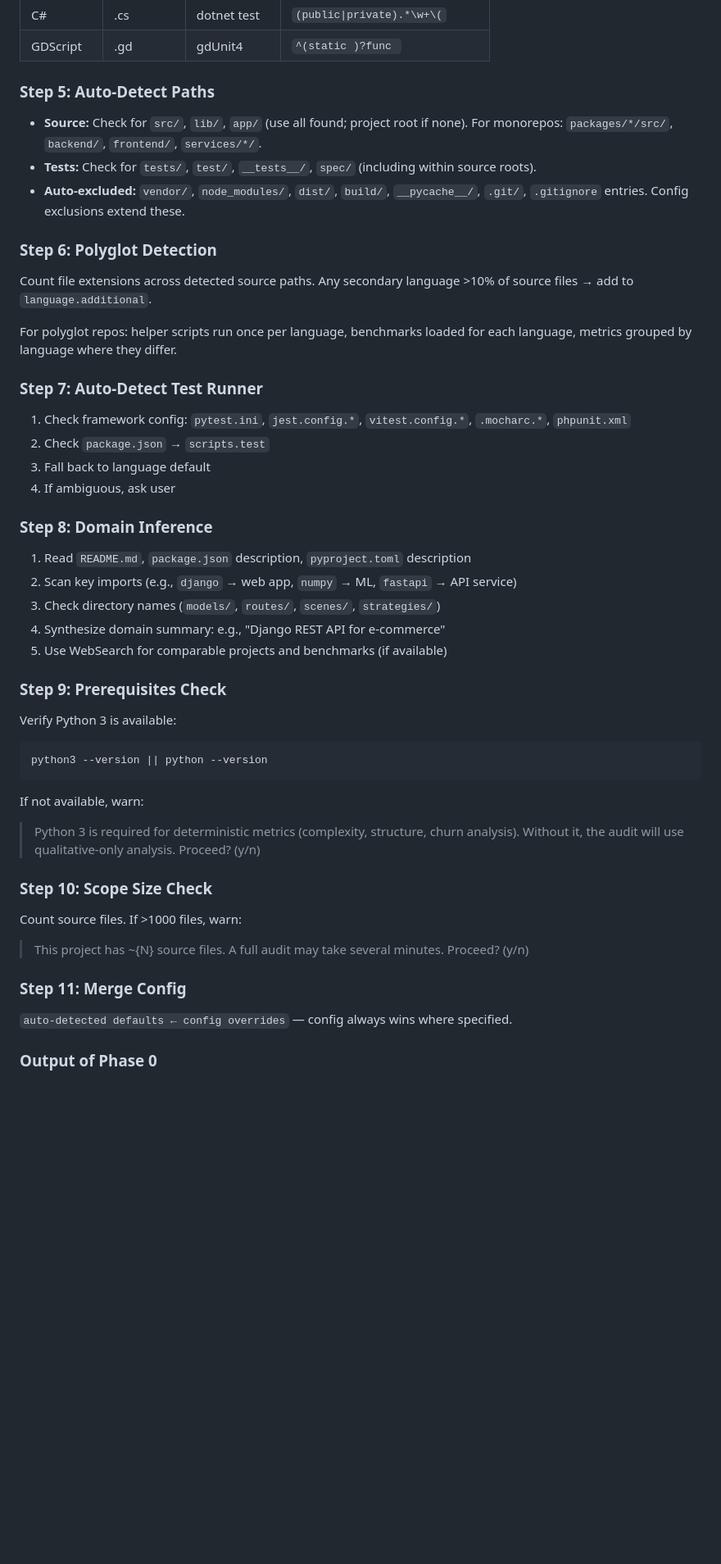
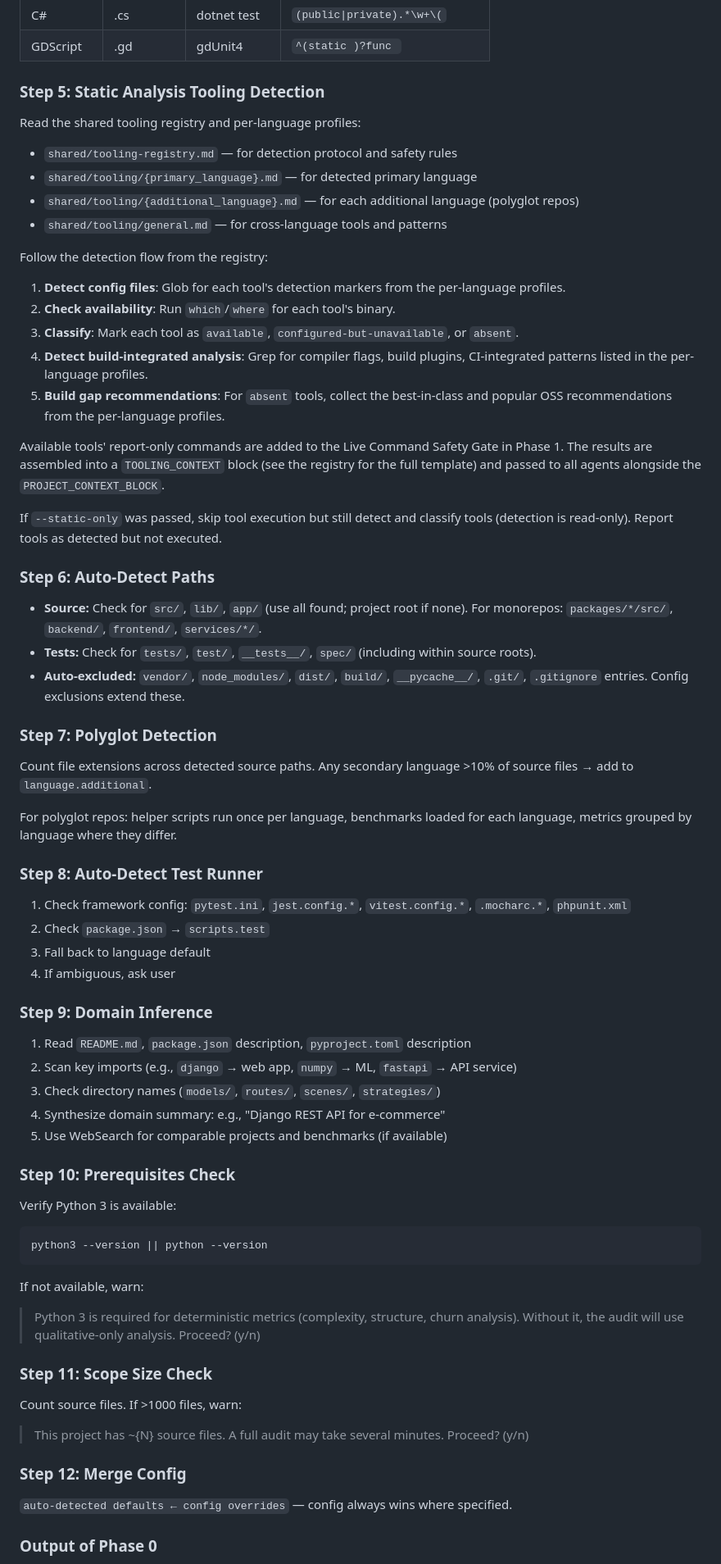
Before and after one commit to joesys/joesys-skills, a Markdown page: skills/codebase-audit/SKILL.md, the part around one of its changes. Shown at 82% size. Rendered like a GitHub page; blank space fills up the shorter version.

```diff
--- a/skills/codebase-audit/SKILL.md
+++ b/skills/codebase-audit/SKILL.md
@@ -120,26 +120,46 @@ Apply per-language defaults for patterns, test runner, and file extension. These
 | C# | .cs | dotnet test | `(public\|private).*\w+\(` |
 | GDScript | .gd | gdUnit4 | `^(static )?func ` |
 
-### Step 5: Auto-Detect Paths
+### Step 5: Static Analysis Tooling Detection
+
+Read the shared tooling registry and per-language profiles:
+- `shared/tooling-registry.md` — for detection protocol and safety rules
+- `shared/tooling/{primary_language}.md` — for detected primary language
+- `shared/tooling/{additional_language}.md` — for each additional language (polyglot repos)
+- `shared/tooling/general.md` — for cross-language tools and patterns
+
+Follow the detection flow from the registry:
+
+1. **Detect config files**: Glob for each tool's detection markers from the per-language profiles.
+2. **Check availability**: Run `which`/`where` for each tool's binary.
+3. **Classify**: Mark each tool as `available`, `configured-but-unavailable`, or `absent`.
+4. **Detect build-integrated analysis**: Grep for compiler flags, build plugins, CI-integrated patterns listed in the per-language profiles.
+5. **Build gap recommendations**: For `absent` tools, collect the best-in-class and popular OSS recommendations from the per-language profiles.
+
+Available tools' report-only commands are added to the Live Command Safety Gate in Phase 1. The results are assembled into a `TOOLING_CONTEXT` block (see the registry for the full template) and passed to all agents alongside the `PROJECT_CONTEXT_BLOCK`.
+
+If `--static-only` was passed, skip tool execution but still detect and classify tools (detection is read-only). Report tools as detected but not executed.
+
+### Step 6: Auto-Detect Paths
 
 - **Source:** Check for `src/`, `lib/`, `app/` (use all found; project root if none). For monorepos: `packages/*/src/`, `backend/`, `frontend/`, `services/*/`.
 - **Tests:** Check for `tests/`, `test/`, `__tests__/`, `spec/` (including within source roots).
 - **Auto-excluded:** `vendor/`, `node_modules/`, `dist/`, `build/`, `__pycache__/`, `.git/`, `.gitignore` entries. Config exclusions extend these.
 
-### Step 6: Polyglot Detection
+### Step 7: Polyglot Detection
 
 Count file extensions across detected source paths. Any secondary language >10% of source files → add to `language.additional`.
 
 For polyglot repos: helper scripts run once per language, benchmarks loaded for each language, metrics grouped by language where they differ.
 
-### Step 7: Auto-Detect Test Runner
+### Step 8: Auto-Detect Test Runner
 
 1. Check framework config: `pytest.ini`, `jest.config.*`, `vitest.config.*`, `.mocharc.*`, `phpunit.xml`
 2. Check `package.json` → `scripts.test`
 3. Fall back to language default
 4. If ambiguous, ask user
 
-### Step 8: Domain Inference
+### Step 9: Domain Inference
 
 1. Read `README.md`, `package.json` description, `pyproject.toml` description
 2. Scan key imports (e.g., `django` → web app, `numpy` → ML, `fastapi` → API service)
@@ -147,7 +167,7 @@ For polyglot repos: helper scripts run once per language, benchmarks loaded for
 4. Synthesize domain summary: e.g., "Django REST API for e-commerce"
 5. Use WebSearch for comparable projects and benchmarks (if available)
 
-### Step 9: Prerequisites Check
+### Step 10: Prerequisites Check
 
 Verify Python 3 is available:
 
@@ -159,13 +179,13 @@ If not available, warn:
 
 > Python 3 is required for deterministic metrics (complexity, structure, churn analysis). Without it, the audit will use qualitative-only analysis. Proceed? (y/n)
 
-### Step 10: Scope Size Check
+### Step 11: Scope Size Check
 
 Count source files. If >1000 files, warn:
 
 > This project has ~{N} source files. A full audit may take several minutes. Proceed? (y/n)
 
-### Step 11: Merge Config
+### Step 12: Merge Config
 
 `auto-detected defaults ← config overrides` — config always wins where specified.
 
```
Also changed, not shown: other parts of skills/codebase-audit/SKILL.md (+72 -2 lines), 1 other file.
